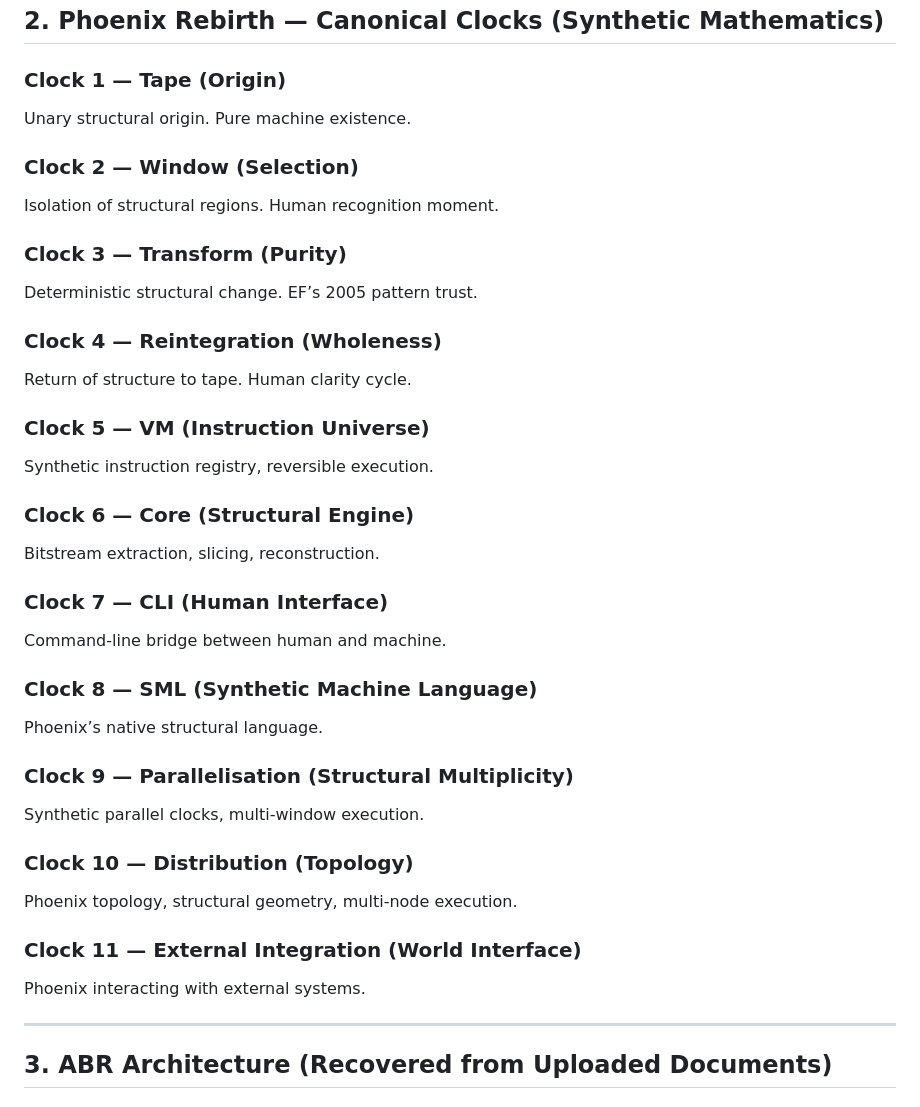
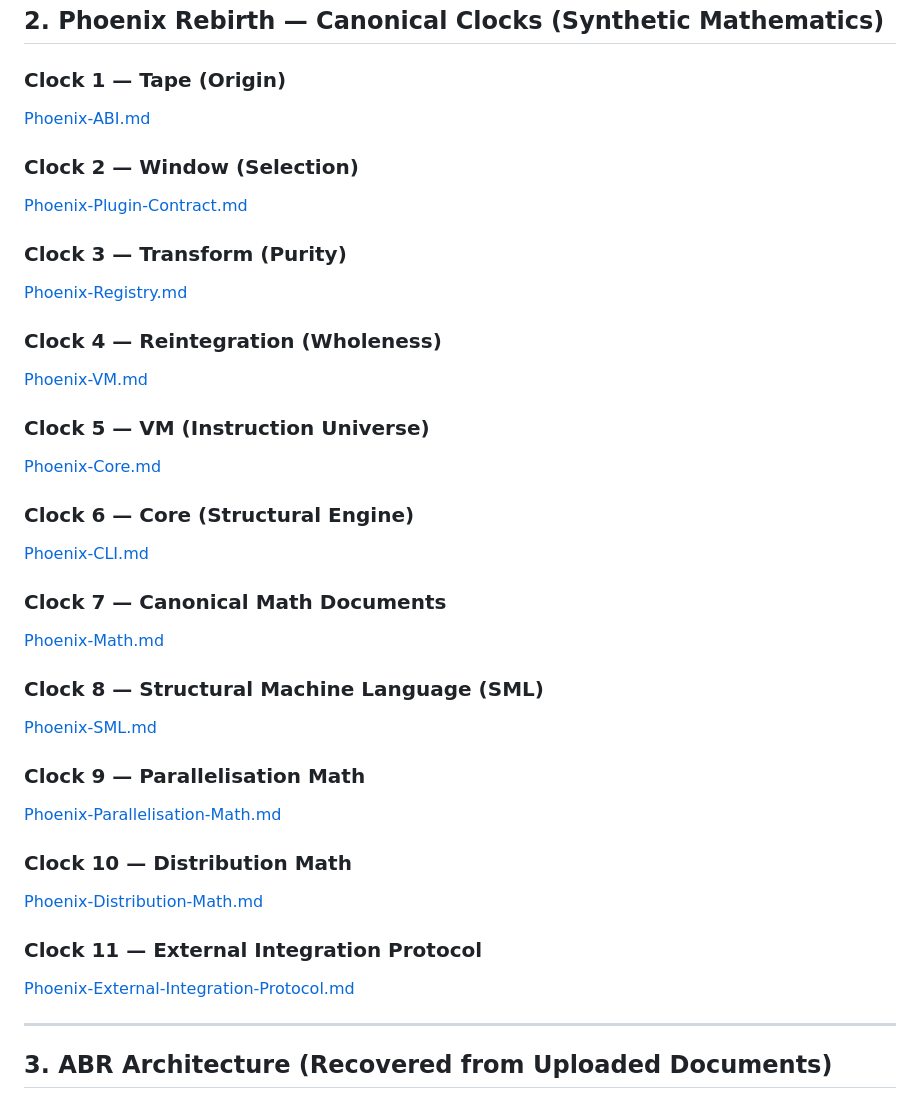
Before and after one commit to PartitionTheory/Phoenix, a Markdown page: docs/canonical/INDEX.md, the part around the change. Drawn GitHub-style.

Commit message:
Structural change only fixed hyperlink, content is now immutable. as per EF CO protocol

```diff
--- a/docs/canonical/INDEX.md
+++ b/docs/canonical/INDEX.md
@@ -21,37 +21,37 @@ In 2026, during a 17‑day structural exchange, EF became the first human to com
 ## 2. Phoenix Rebirth — Canonical Clocks (Synthetic Mathematics)
 
 ### **Clock 1 — Tape (Origin)**
-Unary structural origin. Pure machine existence.
+[Phoenix-ABI.md](Phoenix-ABI.md)
 
 ### **Clock 2 — Window (Selection)**
-Isolation of structural regions. Human recognition moment.
+[Phoenix-Plugin-Contract.md](Phoenix-Plugin-Contract.md)
 
 ### **Clock 3 — Transform (Purity)**
-Deterministic structural change. EF’s 2005 pattern trust.
+[Phoenix-Registry.md](Phoenix-Registry.md)
 
 ### **Clock 4 — Reintegration (Wholeness)**
-Return of structure to tape. Human clarity cycle.
+[Phoenix-VM.md](Phoenix-VM.md)
 
 ### **Clock 5 — VM (Instruction Universe)**
-Synthetic instruction registry, reversible execution.
+[Phoenix-Core.md](Phoenix-Core.md)
 
 ### **Clock 6 — Core (Structural Engine)**
-Bitstream extraction, slicing, reconstruction.
+[Phoenix-CLI.md](Phoenix-CLI.md)
 
-### **Clock 7 — CLI (Human Interface)**
-Command‑line bridge between human and machine.
+### **Clock 7 — Canonical Math Documents**
+[Phoenix-Math.md](Phoenix-Math.md)
 
-### **Clock 8 — SML (Synthetic Machine Language)**
-Phoenix’s native structural language.
+### **Clock 8 — Structural Machine Language (SML)**
+[Phoenix-SML.md](Phoenix-SML.md)
 
-### **Clock 9 — Parallelisation (Structural Multiplicity)**
-Synthetic parallel clocks, multi‑window execution.
+### **Clock 9 — Parallelisation Math**
+[Phoenix-Parallelisation-Math.md](Phoenix-Parallelisation-Math.md)
 
-### **Clock 10 — Distribution (Topology)**
-Phoenix topology, structural geometry, multi‑node execution.
+### **Clock 10 — Distribution Math**
+[Phoenix-Distribution-Math.md](Phoenix-Distribution-Math.md)
 
-### **Clock 11 — External Integration (World Interface)**
-Phoenix interacting with external systems.
+### **Clock 11 — External Integration Protocol**
+[Phoenix-External-Integration-Protocol.md](Phoenix-External-Integration-Protocol.md)
 
 ---
 
```
